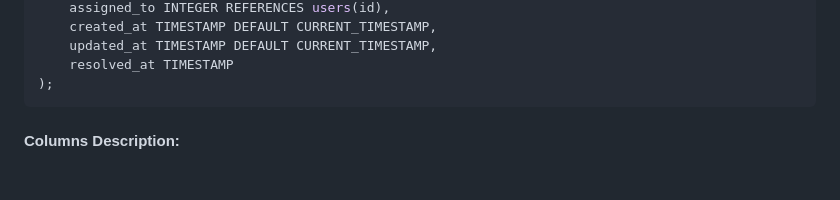
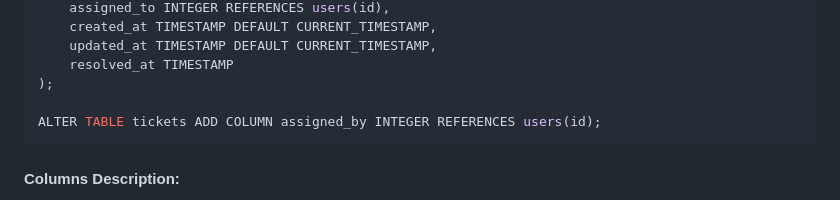
Before and after one commit to narain-karthik/GTN-IT-Helpdesk-Ticket-System-Updating-, a Markdown page: README_Database_Schema.md, the part around the change. Rendered like a GitHub page; blank space fills up the shorter version.

````diff
--- a/README_Database_Schema.md
+++ b/README_Database_Schema.md
@@ -72,6 +72,8 @@ CREATE TABLE tickets (
     updated_at TIMESTAMP DEFAULT CURRENT_TIMESTAMP,
     resolved_at TIMESTAMP
 );
+
+ALTER TABLE tickets ADD COLUMN assigned_by INTEGER REFERENCES users(id);
 ```
 
 #### Columns Description:
````
